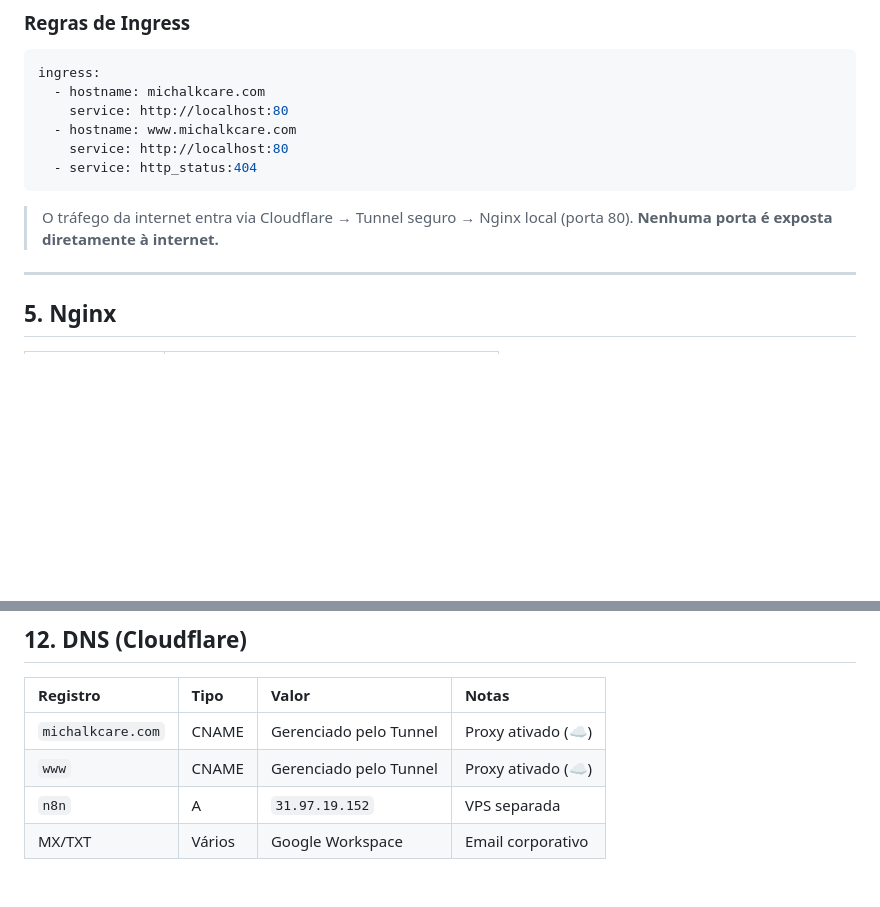
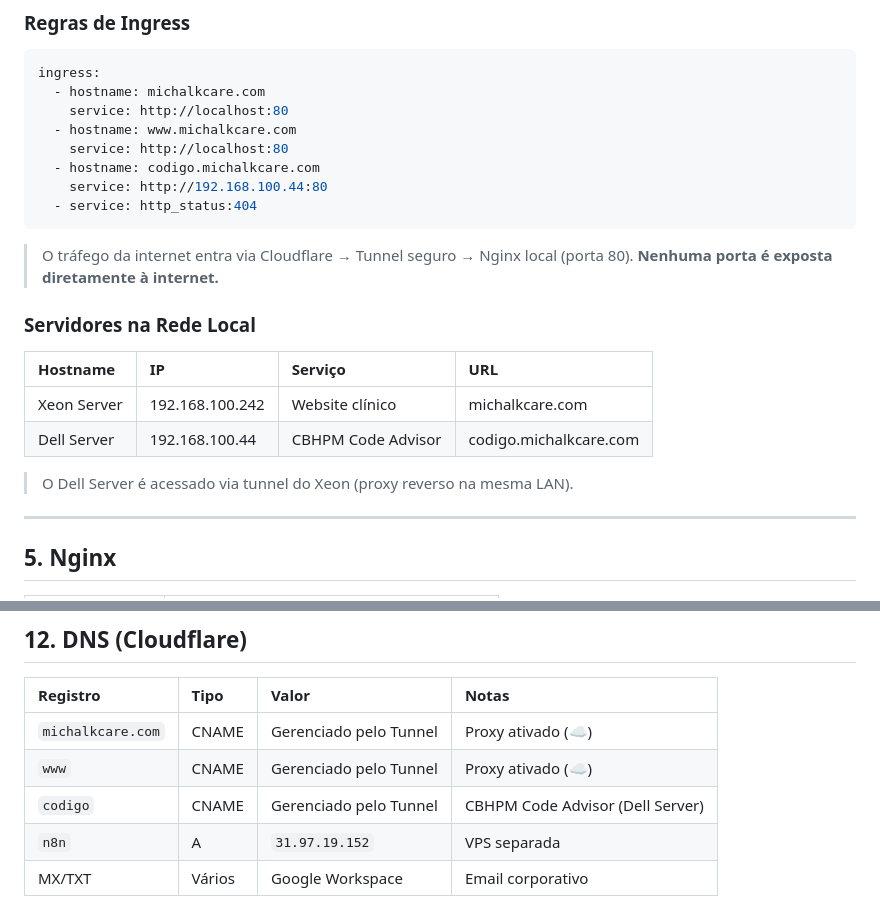
Before and after one commit to Edson-256/xeon_server, a Markdown page: SERVIDOR_XEON.md, 2 parts joined by grey strips. Drawn GitHub-style; blank space fills up the shorter version.

Commit message:
docs: adicionar codigo.michalkcare.com (Dell Server) ao tunnel
Co-Authored-By: Claude Opus 4.5 <noreply@anthropic.com>

````diff
--- a/SERVIDOR_XEON.md
+++ b/SERVIDOR_XEON.md
@@ -66,11 +66,22 @@ ingress:
     service: http://localhost:80
   - hostname: www.michalkcare.com
     service: http://localhost:80
+  - hostname: codigo.michalkcare.com
+    service: http://192.168.100.44:80
   - service: http_status:404
 ```
 
 > O tráfego da internet entra via Cloudflare → Tunnel seguro → Nginx local (porta 80).
 > **Nenhuma porta é exposta diretamente à internet.**
+
+### Servidores na Rede Local
+
+| Hostname | IP | Serviço | URL |
+|:---------|:---|:--------|:----|
+| Xeon Server | 192.168.100.242 | Website clínico | michalkcare.com |
+| Dell Server | 192.168.100.44 | CBHPM Code Advisor | codigo.michalkcare.com |
+
+> O Dell Server é acessado via tunnel do Xeon (proxy reverso na mesma LAN).
 
 ---
 
@@ -261,6 +272,7 @@ sudo reboot
 |:---------|:-----|:------|:------|
 | `michalkcare.com` | CNAME | Gerenciado pelo Tunnel | Proxy ativado (☁️) |
 | `www` | CNAME | Gerenciado pelo Tunnel | Proxy ativado (☁️) |
+| `codigo` | CNAME | Gerenciado pelo Tunnel | CBHPM Code Advisor (Dell Server) |
 | `n8n` | A | `31.97.19.152` | VPS separada |
 | MX/TXT | Vários | Google Workspace | Email corporativo |
 
````
